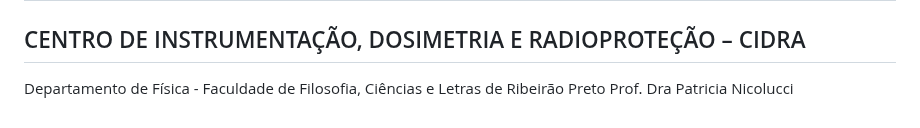
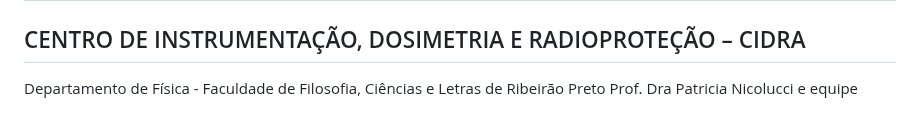
Before and after one commit to marcelomaurin/GIESER, a Markdown page: README.md, the part around the change. GitHub-like rendering.

```diff
--- a/README.md
+++ b/README.md
@@ -113,4 +113,4 @@ Conecta no software, permitindo ao Gestor o acompanhamento real dos níveis, bem
 # Agradecimentos
 ## CENTRO DE INSTRUMENTAÇÃO, DOSIMETRIA E RADIOPROTEÇÃO – CIDRA
 Departamento de Física - Faculdade de Filosofia, Ciências e Letras de Ribeirão Preto
-Prof. Dra Patricia Nicolucci
+Prof. Dra Patricia Nicolucci e equipe
```
